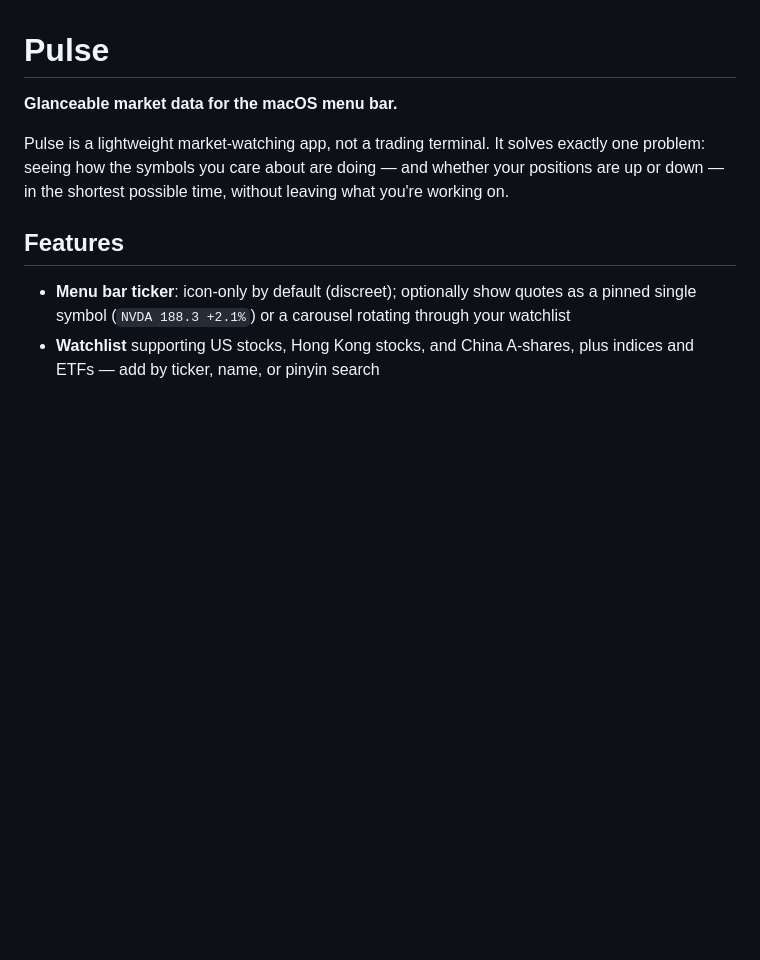
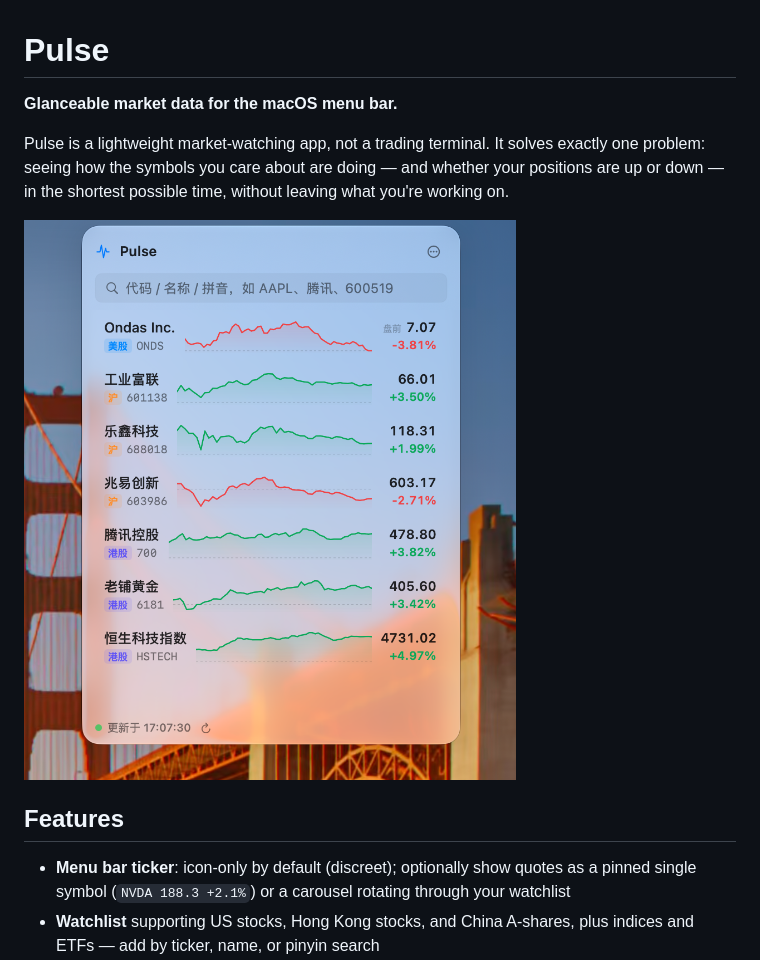
Before and after one commit to fatwang2/Pulse, a Markdown page: README.md, the part around the change. GitHub-like rendering; pictures changed too: assets/readme/pulse-menu-bar.png (added); blank space fills up the shorter version.

Commit message:
Add README screenshot

```diff
--- a/README.md
+++ b/README.md
@@ -3,6 +3,8 @@
 **Glanceable market data for the macOS menu bar.**
 
 Pulse is a lightweight market-watching app, not a trading terminal. It solves exactly one problem: seeing how the symbols you care about are doing — and whether your positions are up or down — in the shortest possible time, without leaving what you're working on.
+
+![Pulse menu bar watchlist](assets/readme/pulse-menu-bar.png)
 
 ## Features
 
```
Also changed, not shown: 1 other file.
